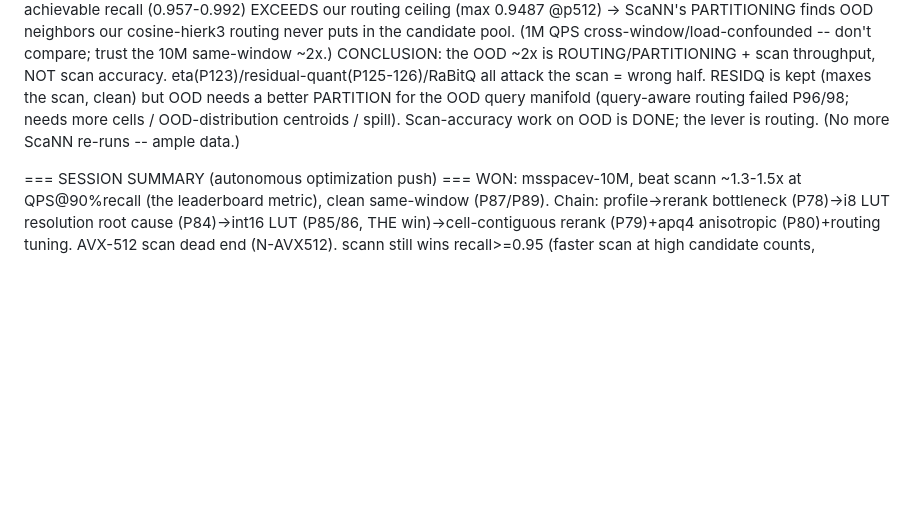
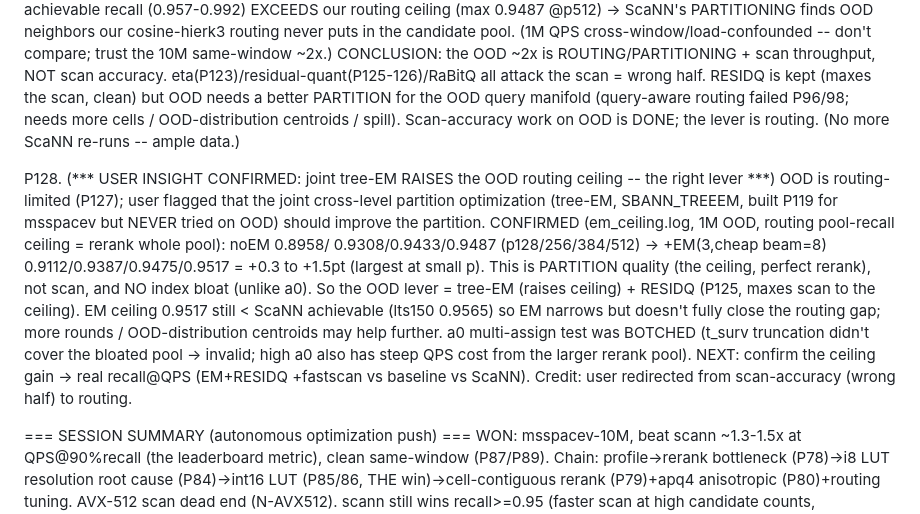
Before and after one commit to thomasahle/genbo, a Markdown page: FINDINGS.md, the part around the change. GitHub-like rendering; blank space fills up the shorter version.

Commit message:
Record P128: joint tree-EM raises the OOD routing ceiling +0.3-1.5pt (user insight, the right lever)
Co-Authored-By: Claude Opus 4.8 <noreply@anthropic.com>

```diff
--- a/FINDINGS.md
+++ b/FINDINGS.md
@@ -1982,6 +1982,19 @@ P127. (*** OOD gap is ROUTING, not scan: RESIDQ reaches our routing ceiling; Sca
     manifold (query-aware routing failed P96/98; needs more cells / OOD-distribution centroids / spill).
     Scan-accuracy work on OOD is DONE; the lever is routing. (No more ScaNN re-runs -- ample data.)
 
+P128. (*** USER INSIGHT CONFIRMED: joint tree-EM RAISES the OOD routing ceiling -- the right lever ***)
+    OOD is routing-limited (P127); user flagged that the joint cross-level partition optimization
+    (tree-EM, SBANN_TREEEM, built P119 for msspacev but NEVER tried on OOD) should improve the partition.
+    CONFIRMED (em_ceiling.log, 1M OOD, routing pool-recall ceiling = rerank whole pool): noEM 0.8958/
+    0.9308/0.9433/0.9487 (p128/256/384/512) -> +EM(3,cheap beam=8) 0.9112/0.9387/0.9475/0.9517 = +0.3 to
+    +1.5pt (largest at small p). This is PARTITION quality (the ceiling, perfect rerank), not scan, and
+    NO index bloat (unlike a0). So the OOD lever = tree-EM (raises ceiling) + RESIDQ (P125, maxes scan to
+    the ceiling). EM ceiling 0.9517 still < ScaNN achievable (lts150 0.9565) so EM narrows but doesn't
+    fully close the routing gap; more rounds / OOD-distribution centroids may help further. a0 multi-assign
+    test was BOTCHED (t_surv truncation didn't cover the bloated pool -> invalid; high a0 also has steep
+    QPS cost from the larger rerank pool). NEXT: confirm the ceiling gain -> real recall@QPS (EM+RESIDQ
+    +fastscan vs baseline vs ScaNN). Credit: user redirected from scan-accuracy (wrong half) to routing.
+
 === SESSION SUMMARY (autonomous optimization push) ===
 WON: msspacev-10M, beat scann ~1.3-1.5x at QPS@90%recall (the leaderboard metric), clean same-window
 (P87/P89). Chain: profile->rerank bottleneck (P78)->i8 LUT resolution root cause (P84)->int16 LUT
```
